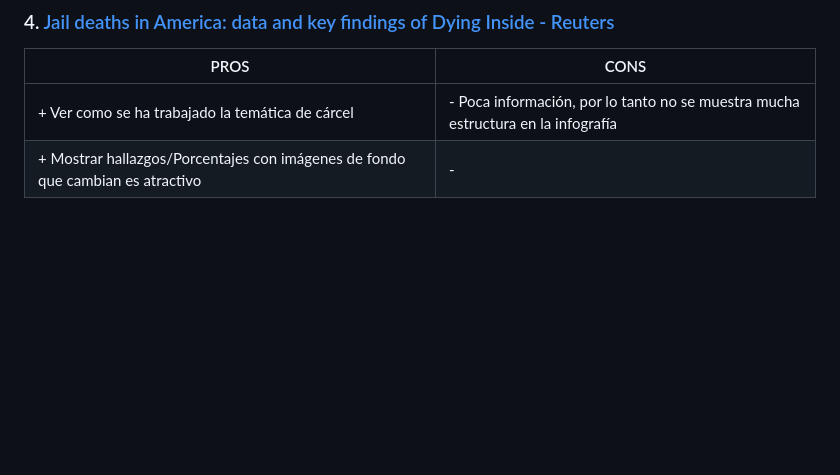
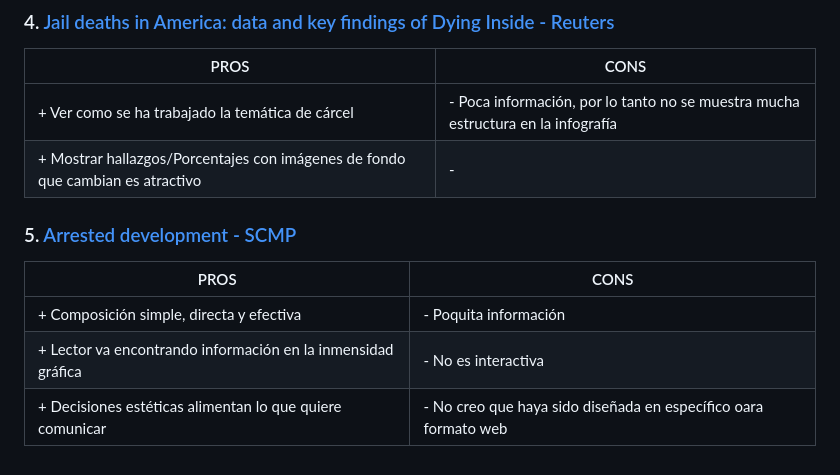
Before and after one commit to isidjan/dnoweb097_end, a Markdown page: README.md, the part around the change. Rendered like a GitHub page; blank space fills up the shorter version.

```diff
--- a/README.md
+++ b/README.md
@@ -67,3 +67,10 @@ A partir del levantamiento de información de distintos informes y bases de dato
 |-------------------------------------------------------------------------------|---------------------------------------|
 | + Ver como se ha trabajado la temática de cárcel    | - Poca información, por lo tanto no se muestra mucha estructura en la infografía |
 | + Mostrar hallazgos/Porcentajes con imágenes de fondo que cambian es atractivo  | -                    |
+
+### 5. [Arrested development - SCMP](https://multimedia.scmp.com/culture/article/SCMP-printed-graphics-memory/lonelyGraphics/202006A262.html)
+| PROS                                                                          | CONS                  |
+|-------------------------------------------------------------------------------|---------------------------------------|
+| + Composición simple, directa y efectiva  | - Poquita información |
+| + Lector va encontrando información en la inmensidad gráfica  | -  No es interactiva                  |
+| + Decisiones estéticas alimentan lo que quiere comunicar | -  No creo que haya sido diseñada en específico oara formato web    |
```
